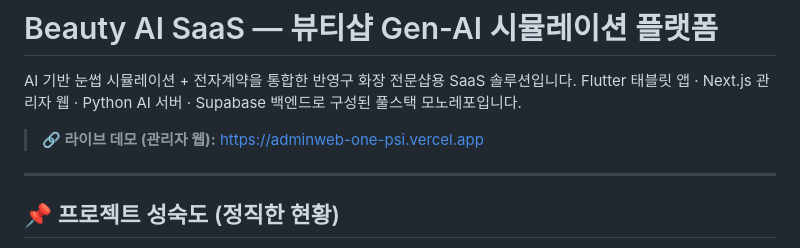
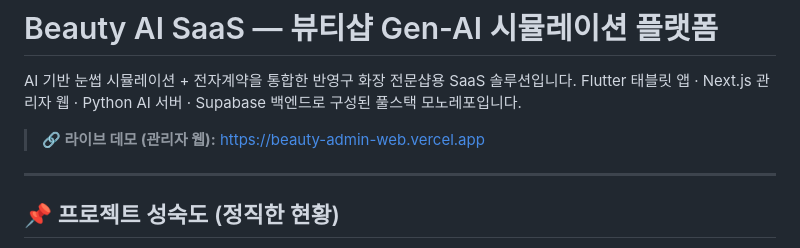
Before and after one commit to kkch1012/beauty-ai-saas, a Markdown page: README.md, the part around the change. GitHub-like rendering.

Commit message:
Update live demo URL to new Vercel domain (beauty-admin-web)
Project renamed admin_web -> beauty-admin; production domain is now
https://beauty-admin-web.vercel.app

Co-Authored-By: Claude Opus 4.8 (1M context) <noreply@anthropic.com>

```diff
--- a/README.md
+++ b/README.md
@@ -3,7 +3,7 @@
 AI 기반 눈썹 시뮬레이션 + 전자계약을 통합한 반영구 화장 전문샵용 SaaS 솔루션입니다.
 Flutter 태블릿 앱 · Next.js 관리자 웹 · Python AI 서버 · Supabase 백엔드로 구성된 풀스택 모노레포입니다.
 
-> **🔗 라이브 데모 (관리자 웹):** https://adminweb-one-psi.vercel.app
+> **🔗 라이브 데모 (관리자 웹):** https://beauty-admin-web.vercel.app
 
 ---
 
```
